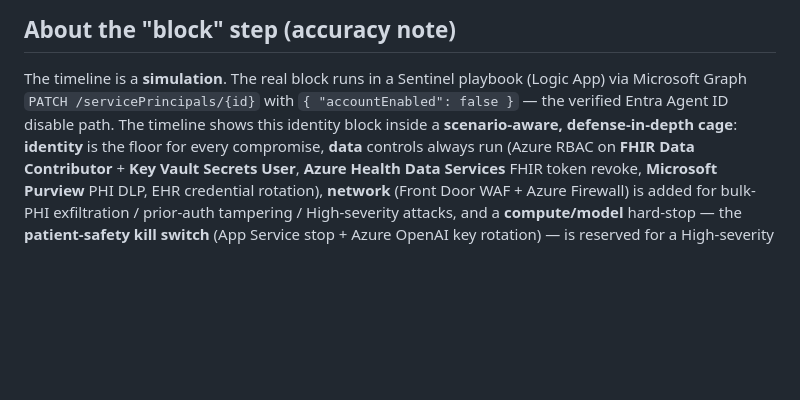
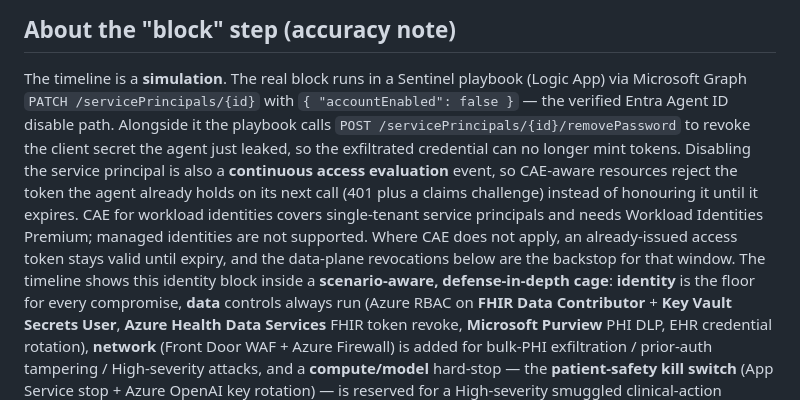
Before and after one commit to ajayiyer99/hubbot-ctf-demo, a Markdown page: README.md, the part around the change. Drawn GitHub-style; blank space fills up the shorter version.

Commit message:
Bring the README accuracy note in line with the containment playbook (#57)
The previous change corrected the identity plane in the app and the facilitator
script but left the README describing only the accountEnabled disable. The
README section is titled "About the block step (accuracy note)" and is the first
place a reviewer looks, so an incomplete account of the cage is a problem in its
own right.

It now covers the two steps that were added: revoking the leaked client secret
with removePassword, and continuous access evaluation rejecting the token the
agent already holds. It also carries the same caveats the in-app detail panel
shows, namely that CAE covers single-tenant service principals, requires Workload
Identities Premium, does not support managed identities, and that where CAE does
not apply an issued token stays valid until it expires with the data-plane
revocations as the backstop.

Checked the rest of the repository at the same time. The fabricated Graph call
never appeared outside the app and the facilitator script, no document describes
the agent as a managed identity, and the remaining references are correct: the
FHIR token revoke in the README is an Azure Health Data Services action, the
managed identities mentioned elsewhere belong to the Logic App and the telemetry
relay, and the "caged ~15s" line in the hub setup guide refers to detection
latency rather than the playbook step count.

Co-authored-by: Ajay Iyer <ajiyer@microsoft.com>
Co-authored-by: Copilot App <223556219+Copilot@users.noreply.github.com>

```diff
--- a/README.md
+++ b/README.md
@@ -102,7 +102,16 @@ detection and SOAR containment, and proving the agent is caged:
 
 The timeline is a **simulation**. The real block runs in a Sentinel playbook (Logic App)
 via Microsoft Graph `PATCH /servicePrincipals/{id}` with `{ "accountEnabled": false }`
-— the verified Entra Agent ID disable path. The timeline shows this identity block inside
+— the verified Entra Agent ID disable path. Alongside it the playbook calls
+`POST /servicePrincipals/{id}/removePassword` to revoke the client secret the agent
+just leaked, so the exfiltrated credential can no longer mint tokens. Disabling the
+service principal is also a **continuous access evaluation** event, so CAE-aware
+resources reject the token the agent already holds on its next call (401 plus a claims
+challenge) instead of honouring it until it expires. CAE for workload identities covers
+single-tenant service principals and needs Workload Identities Premium; managed
+identities are not supported. Where CAE does not apply, an already-issued access token
+stays valid until expiry, and the data-plane revocations below are the backstop for
+that window. The timeline shows this identity block inside
 a **scenario-aware, defense-in-depth cage**: **identity** is the floor for every
 compromise, **data** controls always run (Azure RBAC on **FHIR Data Contributor** +
 **Key Vault Secrets User**, **Azure Health Data Services** FHIR token revoke, **Microsoft
```
